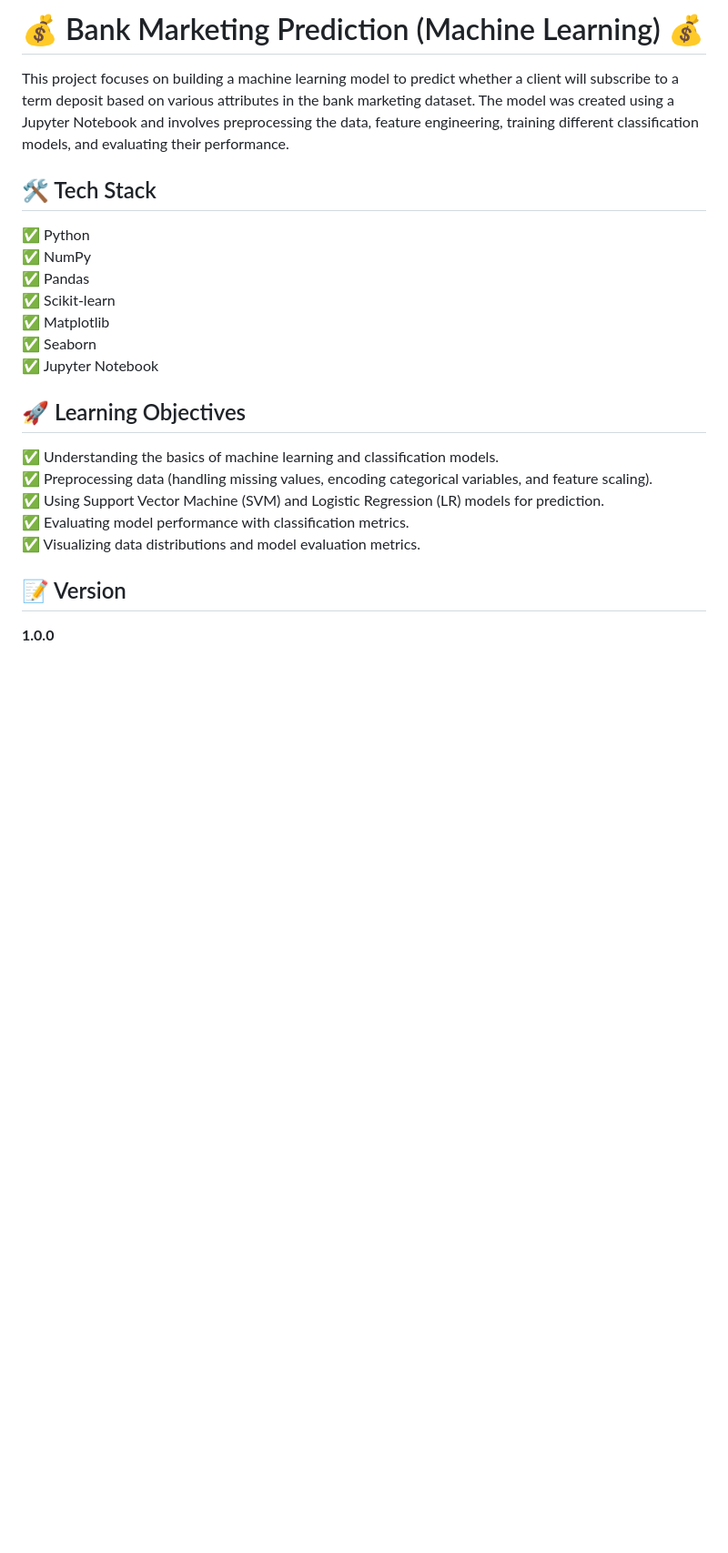
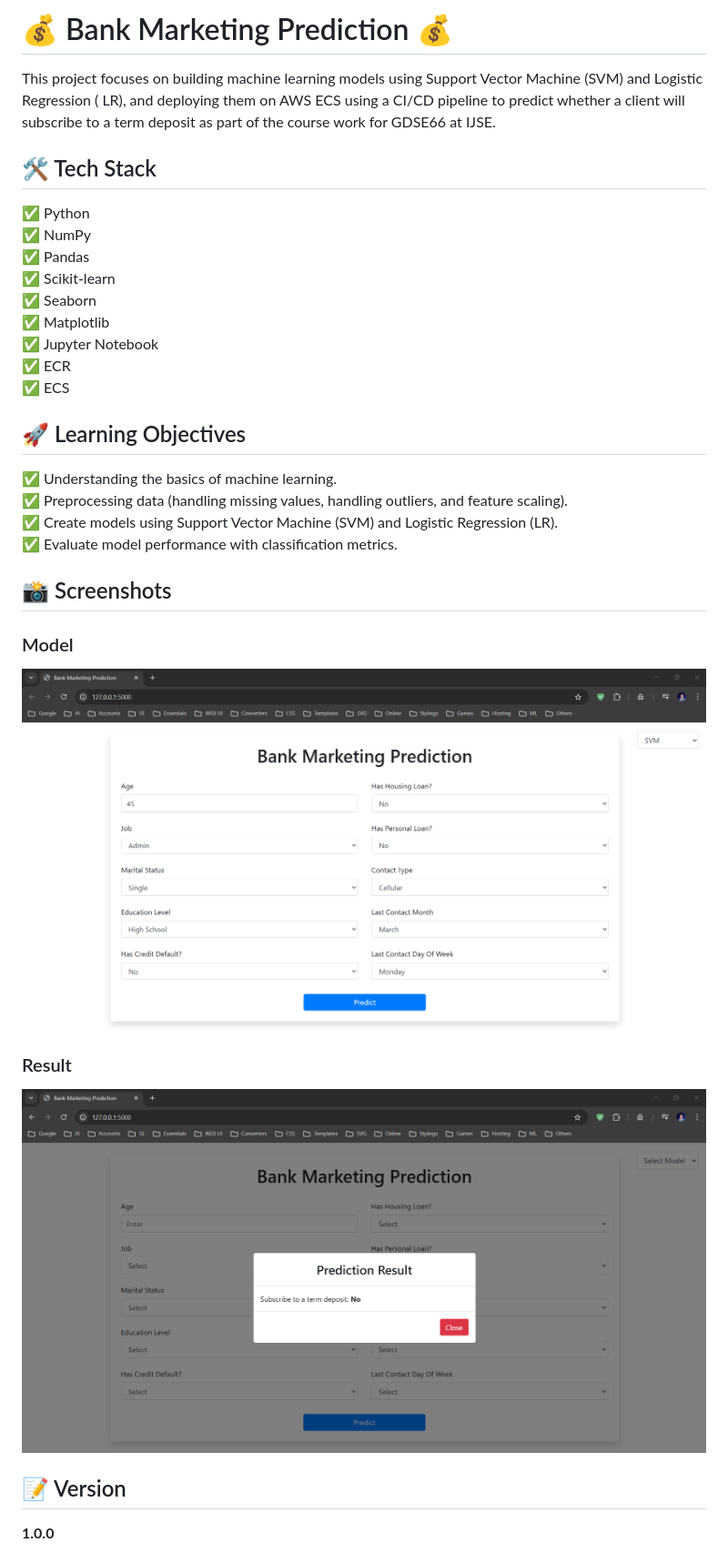
Before and after one commit to Kavithma-Thushal/Bank-Marketing-Prediction-WS, a Markdown page: README.md, the part around the change. Shown: that part at 91% size. GitHub-like rendering; pictures changed too: ss/model.png (added), ss/result.png (added); blank space fills up the shorter version.

```diff
--- a/README.md
+++ b/README.md
@@ -1,8 +1,8 @@
-# 💰 Bank Marketing Prediction (Machine Learning) 💰
+# 💰 Bank Marketing Prediction 💰
 
-This project focuses on building a machine learning model to predict whether a client will subscribe to a term deposit
-based on various attributes in the bank marketing dataset. The model was created using a Jupyter Notebook and involves
-preprocessing the data, feature engineering, training different classification models, and evaluating their performance.
+This project focuses on building machine learning models using Support Vector Machine (SVM) and Logistic Regression (
+LR), and deploying them on AWS ECS using a CI/CD pipeline to predict whether a client will subscribe to a term deposit
+as part of the course work for GDSE66 at IJSE.
 
 ## 🛠️ Tech Stack
 
@@ -10,17 +10,28 @@ preprocessing the data, feature engineering, training different classification m
 ✅ NumPy
 ✅ Pandas
 ✅ Scikit-learn
+✅ Seaborn
 ✅ Matplotlib
-✅ Seaborn
 ✅ Jupyter Notebook
+✅ ECR
+✅ ECS
 
 ## 🚀 Learning Objectives
 
-✅ Understanding the basics of machine learning and classification models.
-✅ Preprocessing data (handling missing values, encoding categorical variables, and feature scaling).
-✅ Using Support Vector Machine (SVM) and Logistic Regression (LR) models for prediction.
-✅ Evaluating model performance with classification metrics.
-✅ Visualizing data distributions and model evaluation metrics.
+✅ Understanding the basics of machine learning.
+✅ Preprocessing data (handling missing values, handling outliers, and feature scaling).
+✅ Create models using Support Vector Machine (SVM) and Logistic Regression (LR).
+✅ Evaluate model performance with classification metrics.
+
+## 📸 Screenshots
+
+### Model
+
+<img src="ss/model.png">
+
+### Result
+
+<img src="ss/result.png">
 
 ## 📝 Version
 
```
